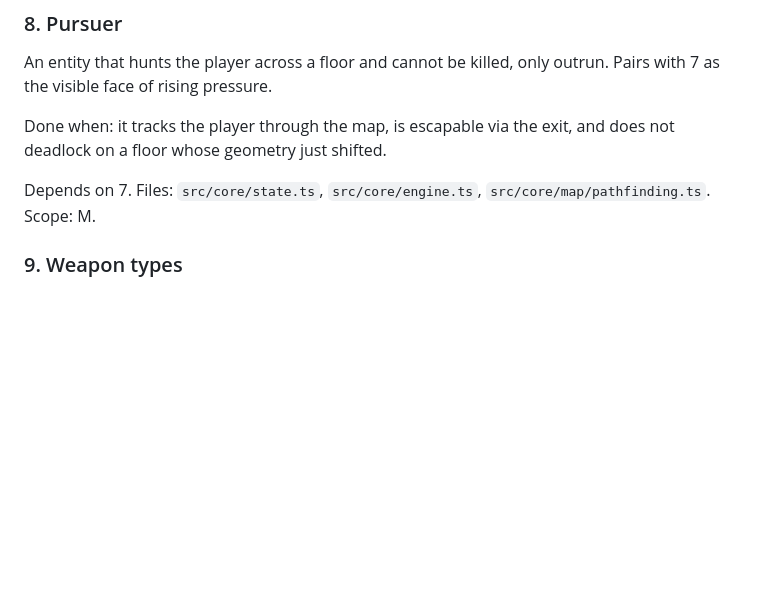
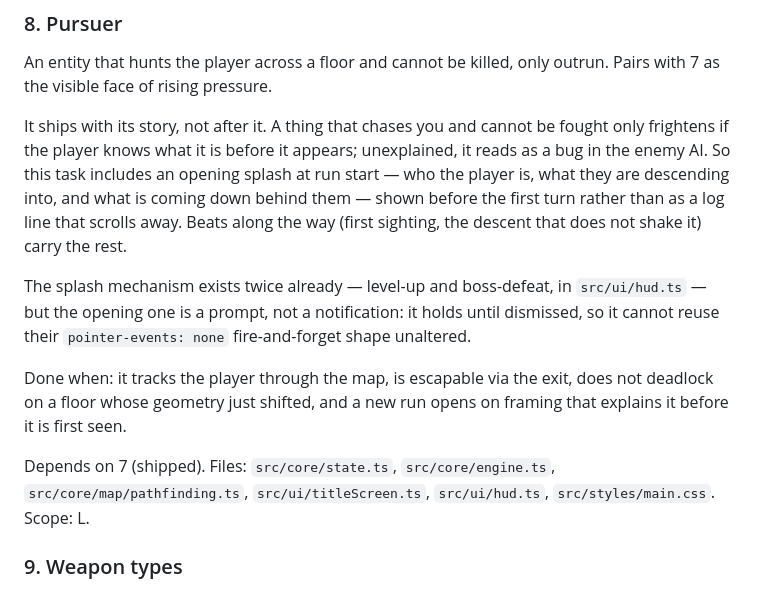
Before and after one commit to lucascosolo/wandering-dungeon, a Markdown page: docs/roadmap.md, the part around the change. Drawn GitHub-style; blank space fills up the shorter version.

Commit message:
docs: the Pursuer ships with its story framing
Task 8 gains an opening splash at run start establishing who the player
is and what follows them, shown before the first turn rather than as a
log line. Its dependency on task 7 is now satisfied. Scope raised M -> L.

Co-Authored-By: Claude Opus 5 <noreply@anthropic.com>

```diff
--- a/docs/roadmap.md
+++ b/docs/roadmap.md
@@ -275,11 +275,26 @@ Depends on 3a. Files: `src/core/state.ts`, `src/core/engine.ts`,
 An entity that hunts the player across a floor and cannot be killed, only
 outrun. Pairs with 7 as the visible face of rising pressure.
 
-Done when: it tracks the player through the map, is escapable via the exit, and
-does not deadlock on a floor whose geometry just shifted.
+It ships with its story, not after it. A thing that chases you and cannot be
+fought only frightens if the player knows what it is before it appears;
+unexplained, it reads as a bug in the enemy AI. So this task includes an opening
+splash at run start — who the player is, what they are descending into, and what
+is coming down behind them — shown before the first turn rather than as a log
+line that scrolls away. Beats along the way (first sighting, the descent that
+does not shake it) carry the rest.
 
-Depends on 7. Files: `src/core/state.ts`, `src/core/engine.ts`,
-`src/core/map/pathfinding.ts`. Scope: M.
+The splash mechanism exists twice already — level-up and boss-defeat, in
+`src/ui/hud.ts` — but the opening one is a prompt, not a notification: it holds
+until dismissed, so it cannot reuse their `pointer-events: none`
+fire-and-forget shape unaltered.
+
+Done when: it tracks the player through the map, is escapable via the exit, does
+not deadlock on a floor whose geometry just shifted, and a new run opens on
+framing that explains it before it is first seen.
+
+Depends on 7 (shipped). Files: `src/core/state.ts`, `src/core/engine.ts`,
+`src/core/map/pathfinding.ts`, `src/ui/titleScreen.ts`, `src/ui/hud.ts`,
+`src/styles/main.css`. Scope: L.
 
 ### 9. Weapon types
 
```
